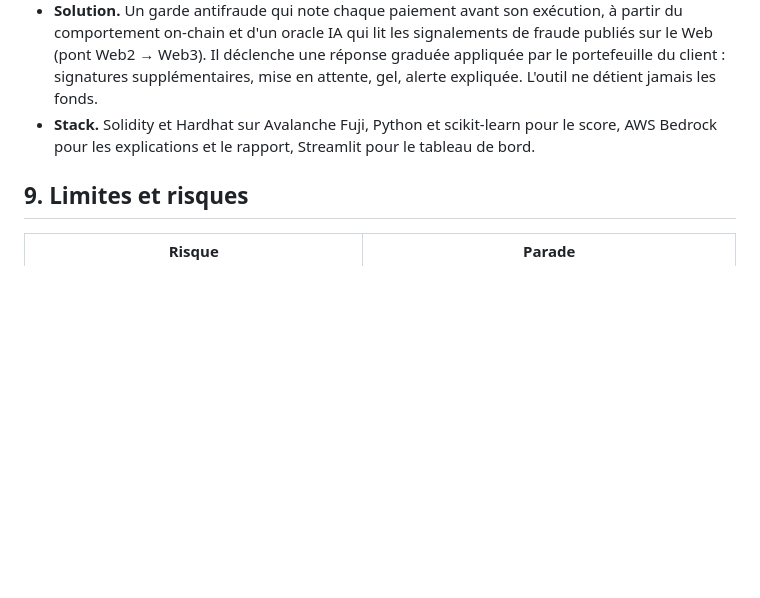
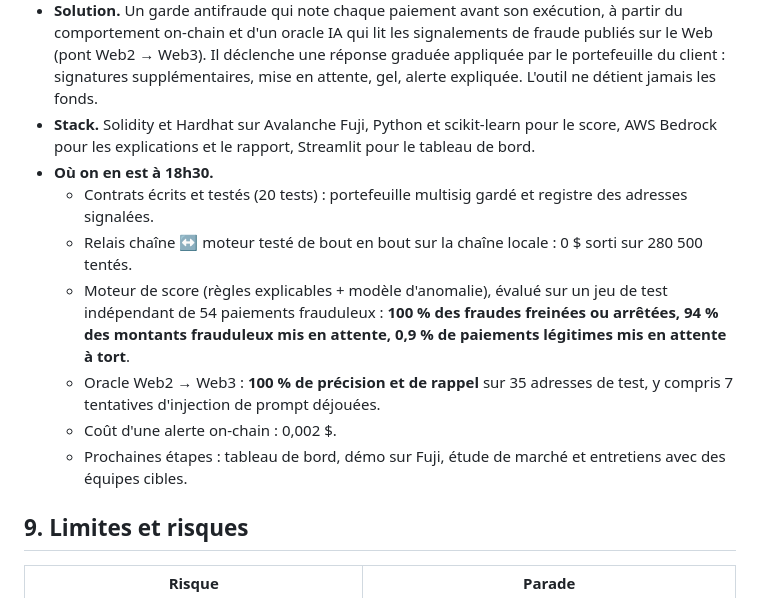
Before and after one commit to veryromain/hackathon-ia-cyber-romain-timeo, a Markdown page: PLAN.md, the part around the change. GitHub-like rendering; blank space fills up the shorter version.

Commit message:
[shared] Texte du checkpoint : état et chiffres à 18:30

```diff
--- a/PLAN.md
+++ b/PLAN.md
@@ -200,6 +200,13 @@ Tout le détail, les chiffres et leurs sources : `shared/cible-et-modele-economi
 - **Cible.** Les organisations de dix à trente personnes qui tiennent une trésorerie de plusieurs millions à plusieurs signataires : équipes de protocoles, DAO, startups crypto, fonds, fondations. Pas les grandes plateformes, qui ont déjà leurs outils.
 - **Solution.** Un garde antifraude qui note chaque paiement avant son exécution, à partir du comportement on-chain et d'un oracle IA qui lit les signalements de fraude publiés sur le Web (pont Web2 → Web3). Il déclenche une réponse graduée appliquée par le portefeuille du client : signatures supplémentaires, mise en attente, gel, alerte expliquée. L'outil ne détient jamais les fonds.
 - **Stack.** Solidity et Hardhat sur Avalanche Fuji, Python et scikit-learn pour le score, AWS Bedrock pour les explications et le rapport, Streamlit pour le tableau de bord.
+- **Où on en est à 18h30.**
+  - Contrats écrits et testés (20 tests) : portefeuille multisig gardé et registre des adresses signalées.
+  - Relais chaîne ↔ moteur testé de bout en bout sur la chaîne locale : 0 $ sorti sur 280 500 tentés.
+  - Moteur de score (règles explicables + modèle d'anomalie), évalué sur un jeu de test indépendant de 54 paiements frauduleux : **100 % des fraudes freinées ou arrêtées, 94 % des montants frauduleux mis en attente, 0,9 % de paiements légitimes mis en attente à tort**.
+  - Oracle Web2 → Web3 : **100 % de précision et de rappel** sur 35 adresses de test, y compris 7 tentatives d'injection de prompt déjouées.
+  - Coût d'une alerte on-chain : 0,002 $.
+  - Prochaines étapes : tableau de bord, démo sur Fuji, étude de marché et entretiens avec des équipes cibles.
 
 ## 9. Limites et risques
 
```
